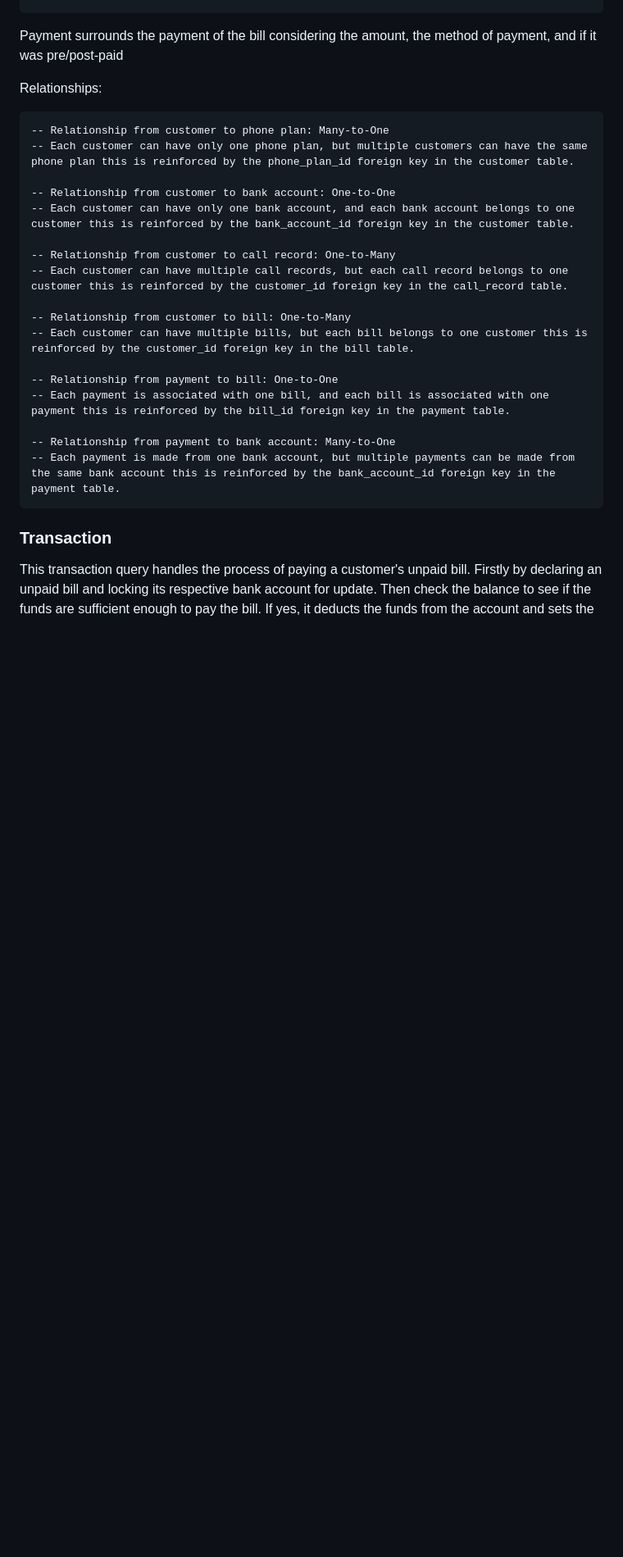
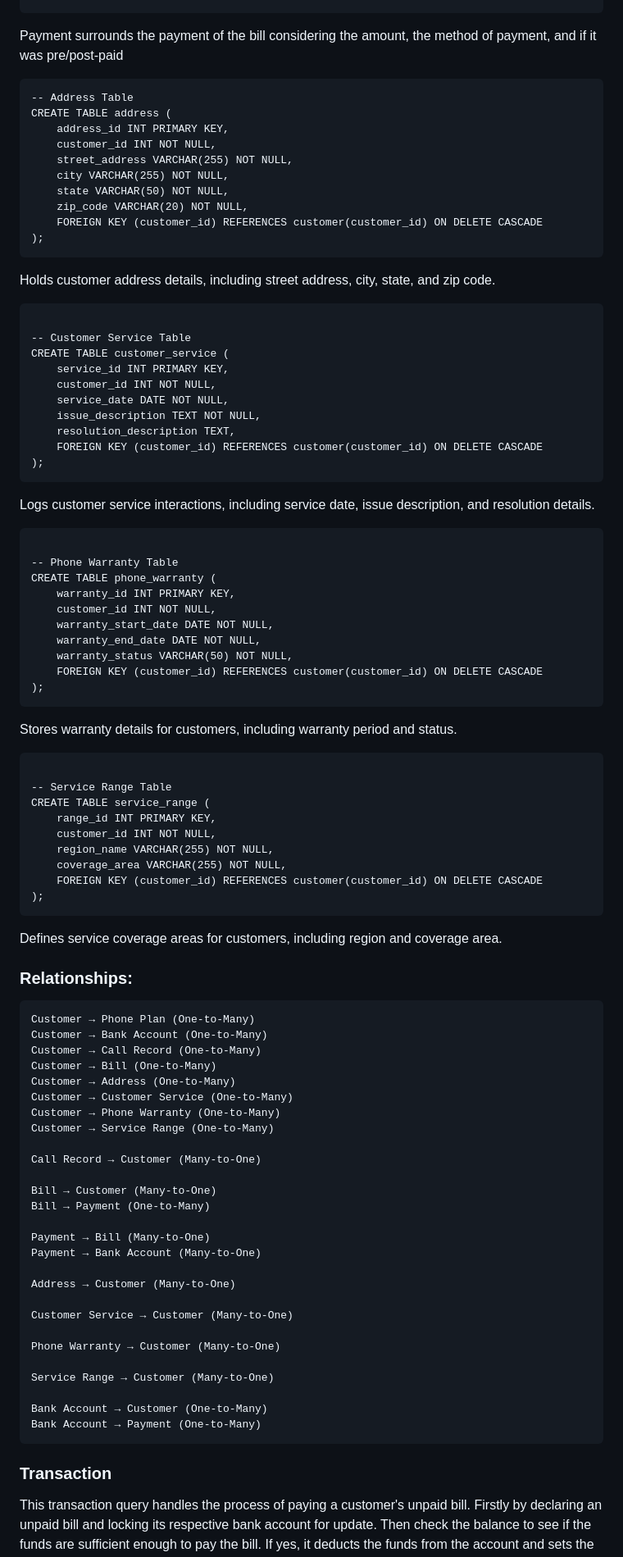
Before and after one commit to ayaan129/Database_CS_HW4, a Markdown page: README.md, the part around the change printed below. Shown: that part at 82% size. Rendered like a GitHub page; blank space fills up the shorter version.

```diff
--- a/README.md
+++ b/README.md
@@ -117,27 +118,89 @@ CREATE TABLE payment (
 ~~~
 Payment surrounds the payment of the bill considering the amount, the method of payment, and if it was pre/post-paid
 
+~~~
+-- Address Table
+CREATE TABLE address (
+    address_id INT PRIMARY KEY,
+    customer_id INT NOT NULL,
+    street_address VARCHAR(255) NOT NULL,
+    city VARCHAR(255) NOT NULL,
+    state VARCHAR(50) NOT NULL,
+    zip_code VARCHAR(20) NOT NULL,
+    FOREIGN KEY (customer_id) REFERENCES customer(customer_id) ON DELETE CASCADE
+);
+~~~
+Holds customer address details, including street address, city, state, and zip code.
+~~~
+
+-- Customer Service Table
+CREATE TABLE customer_service (
+    service_id INT PRIMARY KEY,
+    customer_id INT NOT NULL,
+    service_date DATE NOT NULL,
+    issue_description TEXT NOT NULL,
+    resolution_description TEXT,
+    FOREIGN KEY (customer_id) REFERENCES customer(customer_id) ON DELETE CASCADE
+);
+~~~
+Logs customer service interactions, including service date, issue description, and resolution details.
+~~~
+
+-- Phone Warranty Table
+CREATE TABLE phone_warranty (
+    warranty_id INT PRIMARY KEY,
+    customer_id INT NOT NULL,
+    warranty_start_date DATE NOT NULL,
+    warranty_end_date DATE NOT NULL,
+    warranty_status VARCHAR(50) NOT NULL,
+    FOREIGN KEY (customer_id) REFERENCES customer(customer_id) ON DELETE CASCADE
+);
+~~~
+Stores warranty details for customers, including warranty period and status.
+~~~
+
+-- Service Range Table
+CREATE TABLE service_range (
+    range_id INT PRIMARY KEY,
+    customer_id INT NOT NULL,
+    region_name VARCHAR(255) NOT NULL,
+    coverage_area VARCHAR(255) NOT NULL,
+    FOREIGN KEY (customer_id) REFERENCES customer(customer_id) ON DELETE CASCADE
+);
+~~~
+Defines service coverage areas for customers, including region and coverage area.
 
 
-Relationships:
+### Relationships:
+
 ~~~
--- Relationship from customer to phone plan: Many-to-One
--- Each customer can have only one phone plan, but multiple customers can have the same phone plan this is reinforced by the phone_plan_id foreign key in the customer table.
+Customer → Phone Plan (One-to-Many)
+Customer → Bank Account (One-to-Many)
+Customer → Call Record (One-to-Many)
+Customer → Bill (One-to-Many)
+Customer → Address (One-to-Many)
+Customer → Customer Service (One-to-Many)
+Customer → Phone Warranty (One-to-Many)
+Customer → Service Range (One-to-Many)
 
--- Relationship from customer to bank account: One-to-One
--- Each customer can have only one bank account, and each bank account belongs to one customer this is reinforced by the bank_account_id foreign key in the customer table.
+Call Record → Customer (Many-to-One)
 
--- Relationship from customer to call record: One-to-Many
--- Each customer can have multiple call records, but each call record belongs to one customer this is reinforced by the customer_id foreign key in the call_record table.
+Bill → Customer (Many-to-One)
+Bill → Payment (One-to-Many)
 
--- Relationship from customer to bill: One-to-Many
--- Each customer can have multiple bills, but each bill belongs to one customer this is reinforced by the customer_id foreign key in the bill table.
+Payment → Bill (Many-to-One)
+Payment → Bank Account (Many-to-One)
 
--- Relationship from payment to bill: One-to-One
--- Each payment is associated with one bill, and each bill is associated with one payment this is reinforced by the bill_id foreign key in the payment table.
+Address → Customer (Many-to-One)
 
--- Relationship from payment to bank account: Many-to-One
--- Each payment is made from one bank account, but multiple payments can be made from the same bank account this is reinforced by the bank_account_id foreign key in the payment table.
+Customer Service → Customer (Many-to-One)
+
+Phone Warranty → Customer (Many-to-One)
+
+Service Range → Customer (Many-to-One)
+
+Bank Account → Customer (One-to-Many)
+Bank Account → Payment (One-to-Many)
 ~~~
 
 ### Transaction
```
Also changed, not shown: other parts of README.md (+34 -28 lines).
